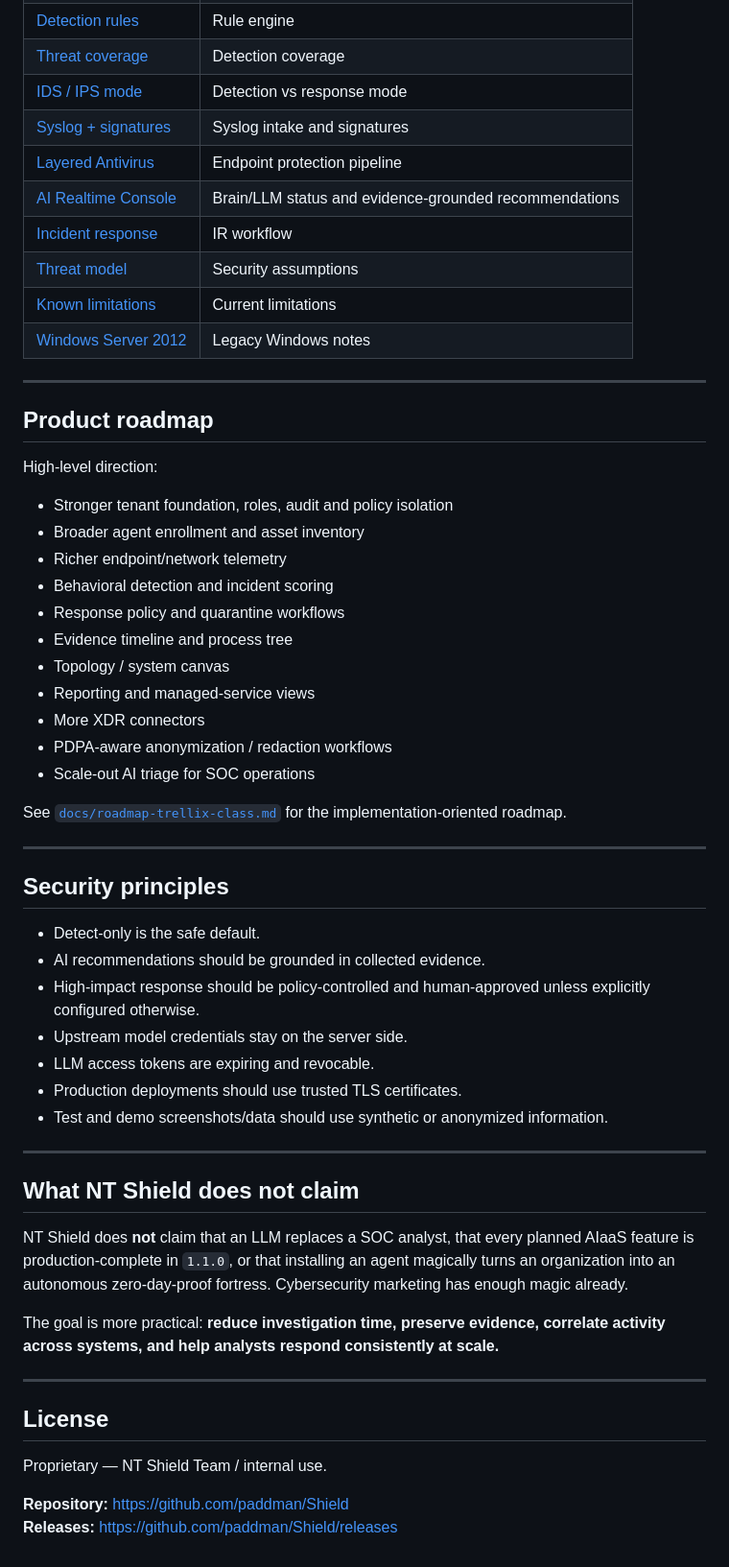
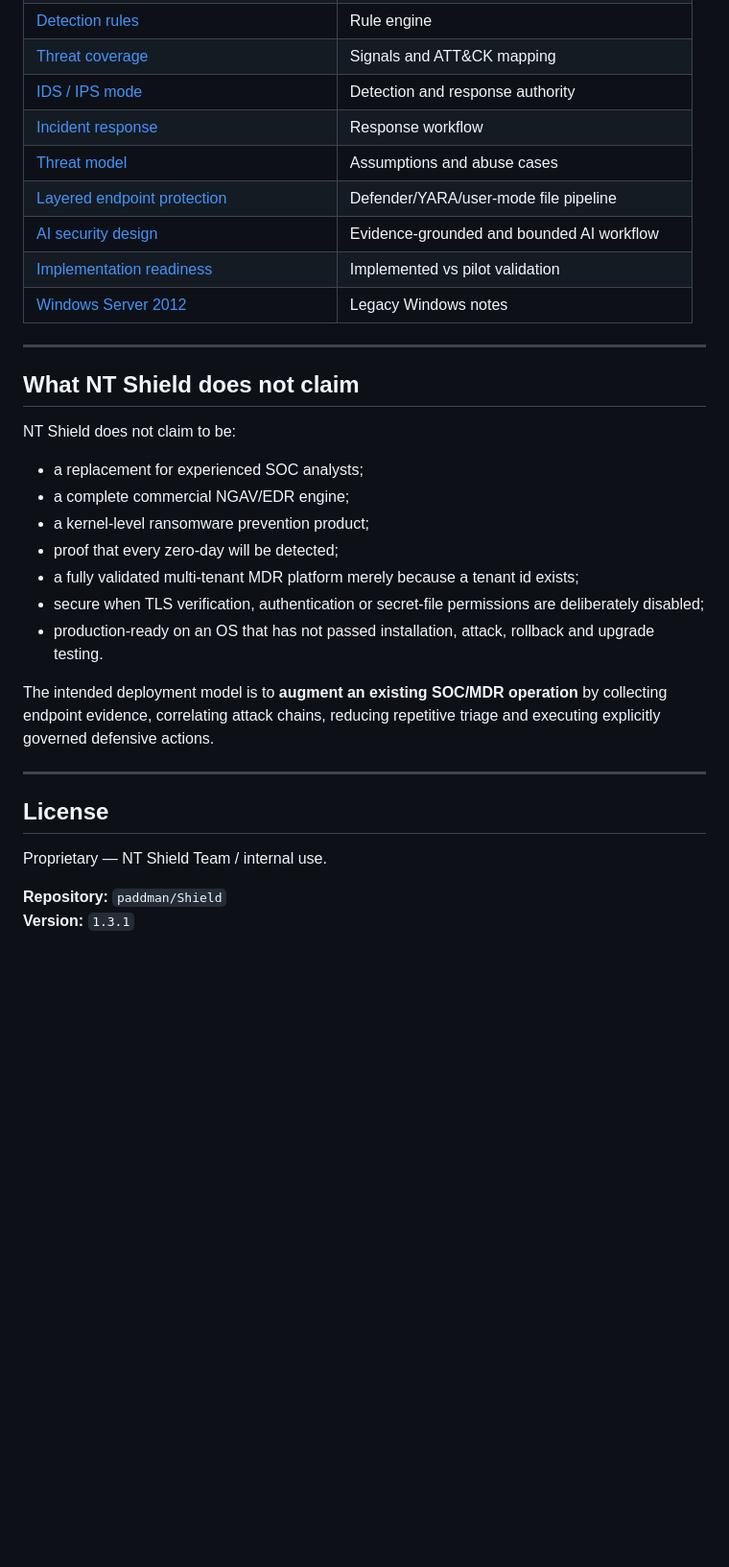
Before and after one commit to paddman/Shield, a Markdown page: README.md, the part around one of its changes. Shown at 96% size. Drawn GitHub-style; blank space fills up the shorter version.

Commit message:
docs: rewrite README around real security outcomes and v1.3.1 hardening

```diff
--- a/README.md
+++ b/README.md
@@ -370,53 +464,28 @@ NTShield.sln
 | [Detection rules](docs/detection-rules.md) | Rule engine |
-| [Threat coverage](docs/threat-coverage.md) | Detection coverage |
-| [IDS / IPS mode](docs/ids-ips-mode.md) | Detection vs response mode |
-| [Syslog + signatures](docs/syslog-and-signatures.md) | Syslog intake and signatures |
-| [Layered Antivirus](docs/antivirus.md) | Endpoint protection pipeline |
-| [AI Realtime Console](docs/ai-console.md) | Brain/LLM status and evidence-grounded recommendations |
-| [Incident response](docs/incident-response.md) | IR workflow |
-| [Threat model](docs/threat-model.md) | Security assumptions |
-| [Known limitations](docs/known-limitations.md) | Current limitations |
+| [Threat coverage](docs/threat-coverage.md) | Signals and ATT&CK mapping |
+| [IDS / IPS mode](docs/ids-ips-mode.md) | Detection and response authority |
+| [Incident response](docs/incident-response.md) | Response workflow |
+| [Threat model](docs/threat-model.md) | Assumptions and abuse cases |
+| [Layered endpoint protection](docs/antivirus.md) | Defender/YARA/user-mode file pipeline |
+| [AI security design](docs/ntshield-brain-ai.md) | Evidence-grounded and bounded AI workflow |
+| [Implementation readiness](docs/ntshield-readiness.md) | Implemented vs pilot validation |
 | [Windows Server 2012](docs/windows-server-2012.md) | Legacy Windows notes |
 
 ---
 
-## Product roadmap
+## What NT Shield does not claim
 
-High-level direction:
+NT Shield does not claim to be:
 
-- Stronger tenant foundation, roles, audit and policy isolation
-- Broader agent enrollment and asset inventory
-- Richer endpoint/network telemetry
-- Behavioral detection and incident scoring
-- Response policy and quarantine workflows
-- Evidence timeline and process tree
-- Topology / system canvas
-- Reporting and managed-service views
-- More XDR connectors
-- PDPA-aware anonymization / redaction workflows
-- Scale-out AI triage for SOC operations
+- a replacement for experienced SOC analysts;
+- a complete commercial NGAV/EDR engine;
+- a kernel-level ransomware prevention product;
+- proof that every zero-day will be detected;
+- a fully validated multi-tenant MDR platform merely because a tenant id exists;
+- secure when TLS verification, authentication or secret-file permissions are deliberately disabled;
+- production-ready on an OS that has not passed installation, attack, rollback and upgrade testing.
 
-See [`docs/roadmap-trellix-class.md`](docs/roadmap-trellix-class.md) for the implementation-oriented roadmap.
-
----
-
-## Security principles
-
-- Detect-only is the safe default.
-- AI recommendations should be grounded in collected evidence.
-- High-impact response should be policy-controlled and human-approved unless explicitly configured otherwise.
-- Upstream model credentials stay on the server side.
-- LLM access tokens are expiring and revocable.
-- Production deployments should use trusted TLS certificates.
-- Test and demo screenshots/data should use synthetic or anonymized information.
-
----
-
-## What NT Shield does **not** claim
-
-NT Shield does **not** claim that an LLM replaces a SOC analyst, that every planned AIaaS feature is production-complete in `1.1.0`, or that installing an agent magically turns an organization into an autonomous zero-day-proof fortress. Cybersecurity marketing has enough magic already.
-
-The goal is more practical: **reduce investigation time, preserve evidence, correlate activity across systems, and help analysts respond consistently at scale.**
+The intended deployment model is to **augment an existing SOC/MDR operation** by collecting endpoint evidence, correlating attack chains, reducing repetitive triage and executing explicitly governed defensive actions.
 
 ---
 
@@ -424,5 +493,5 @@ The goal is more practical: **reduce investigation time, preserve evidence, corr
 
 Proprietary — NT Shield Team / internal use.
 
-**Repository:** https://github.com/paddman/Shield
-**Releases:** https://github.com/paddman/Shield/releases
+**Repository:** `paddman/Shield`
+**Version:** `1.3.1`
```
Also changed, not shown: other parts of README.md (+337 -243 lines).
